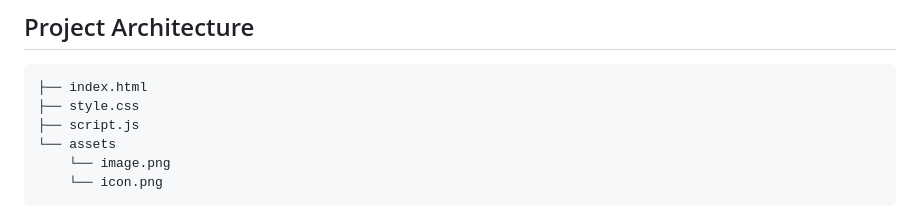
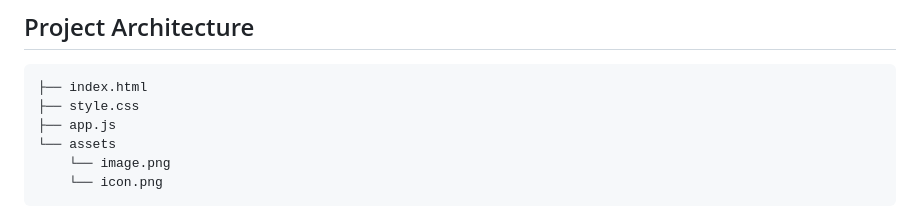
Before and after one commit to ayushxpundir/ROXO, a Markdown page: README.md, the part around the change. GitHub-like rendering.

````diff
--- a/README.md
+++ b/README.md
@@ -19,7 +19,7 @@ A high-performance, browser-based digital scanning application that translates l
 ```plaintext
 ├── index.html
 ├── style.css
-├── script.js
+├── app.js
 └── assets
     └── image.png
     └── icon.png
````
